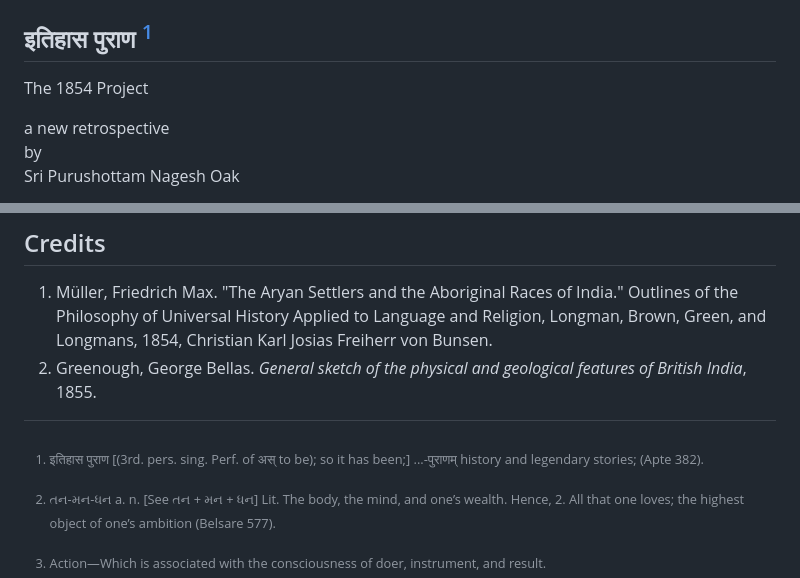
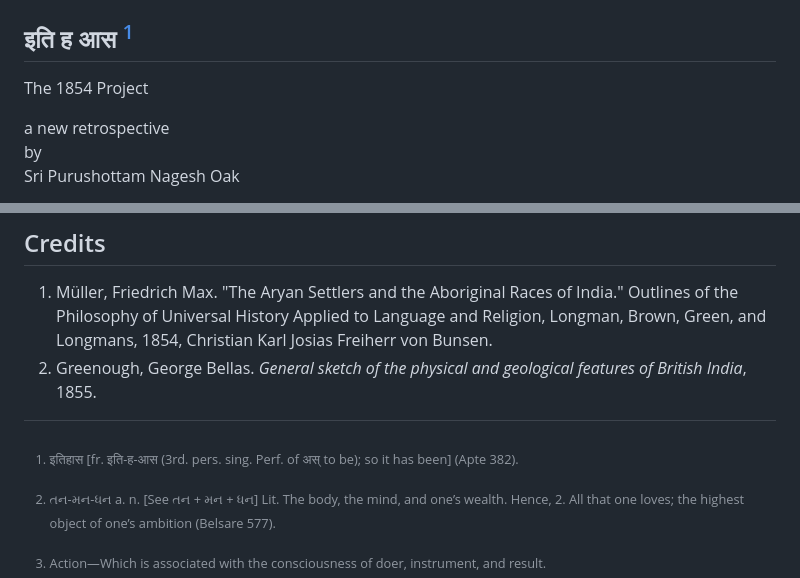
Before and after one commit to 1854books/the1854project, a Markdown page: README.md, 2 parts joined by grey strips. Rendered like a GitHub page.

```diff
--- a/README.md
+++ b/README.md
@@ -1,6 +1,6 @@
 ![img](The1854Project.jpg)
 
-## इतिहास पुराण [^1]
+## इति ह आस [^1]
 
 The 1854 Project
 
@@ -137,8 +137,7 @@ House Publishing Group, 2021.
 2. Greenough, George Bellas. *General sketch of the physical and
    geological features of British India*, 1855.
 
-[^1]: इतिहास पुराण \[(3rd. pers. sing. Perf. of अस् to be); so it has been;]
-...-पुराणम् history and legendary stories;  (Apte 382).
+[^1]: इतिहास \[fr. इति-ह-आस (3rd. pers. sing. Perf. of अस् to be); so it has been] (Apte 382).
 
 [^2]: તન-મન-ધન a. n. \[See તન + મન + ધન\] Lit. The body, the mind, and
     one’s wealth. Hence, 2. All that one loves; the highest object of
```
